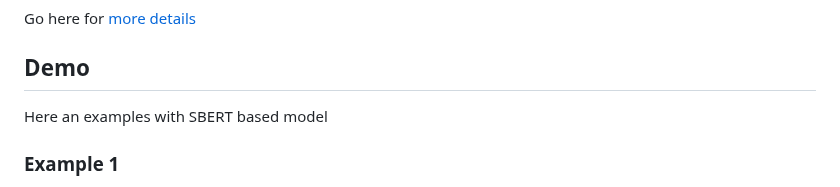
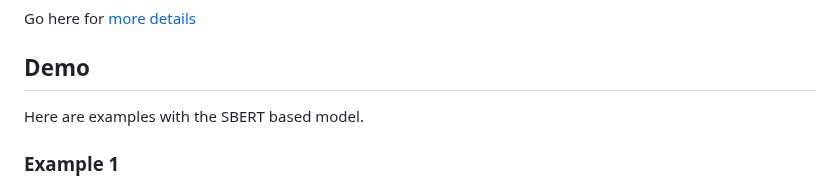
Before and after one commit to ahmedssabir/Belief-Revision-Score, a Markdown page: README.md, the part around the change. Rendered like a GitHub page.

```diff
--- a/README.md
+++ b/README.md
@@ -145,7 +145,7 @@ Note that each score is computed separately here (each score is in a separate fi
 Go here for [more details](https://github.com/ahmedssabir/Belief-Revision-Score/tree/main/model)
 
 ## Demo
-Here an examples with SBERT based model
+Here are examples with the SBERT based model.
 
 ### Example 1
 
```
